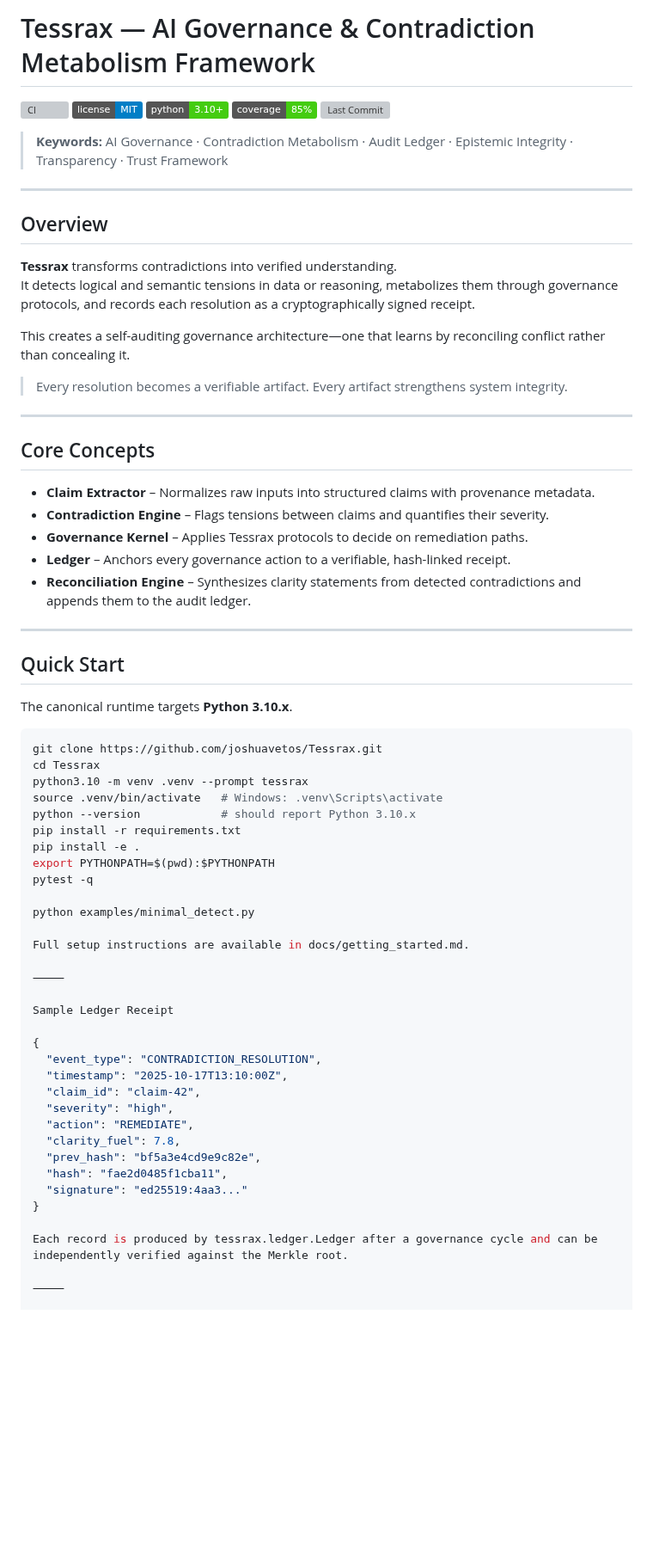
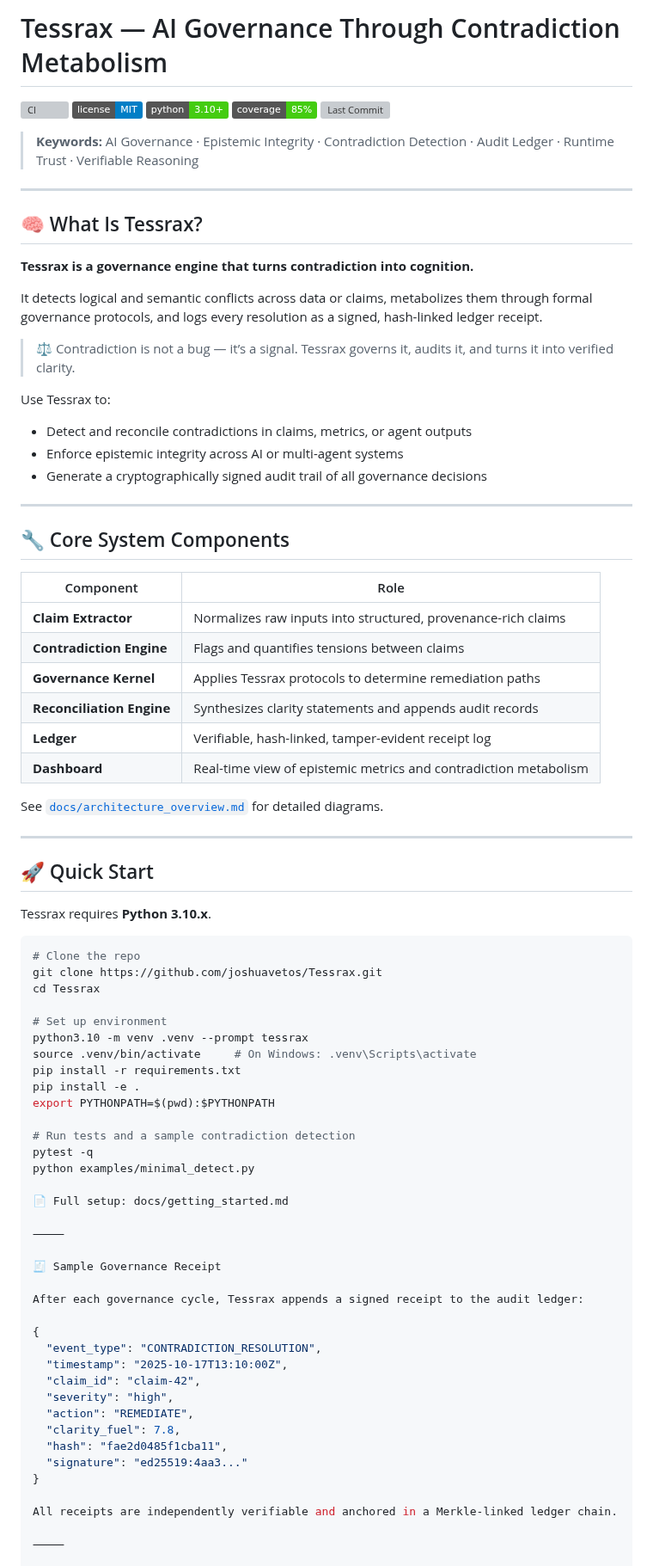
Before and after one commit to joshuavetos/Tessrax, a Markdown page: README.md, the part around one of its changes. Shown at 86% size. GitHub-like rendering; badges without logos; blank space fills up the shorter version; grey boxes are pictures that could not be loaded.

````diff
--- a/README.md
+++ b/README.md
@@ -1,4 +1,4 @@
-# Tessrax — AI Governance & Contradiction Metabolism Framework
+# Tessrax — AI Governance Through Contradiction Metabolism
 
 [![CI](https://github.com/joshuavetos/Tessrax/actions/workflows/tests.yml/badge.svg)](https://github.com/joshuavetos/Tessrax/actions/workflows/tests.yml)
 [![License: MIT](https://img.shields.io/badge/license-MIT-blue.svg)](LICENSE)
@@ -6,53 +6,67 @@
 ![Coverage](https://img.shields.io/badge/coverage-85%25-success.svg)
 ![Last Commit](https://img.shields.io/github/last-commit/joshuavetos/Tessrax.svg)
 
-> **Keywords:** AI Governance · Contradiction Metabolism · Audit Ledger · Epistemic Integrity · Transparency · Trust Framework
+> **Keywords:** AI Governance · Epistemic Integrity · Contradiction Detection · Audit Ledger · Runtime Trust · Verifiable Reasoning
 
 ---
 
-## Overview
+## 🧠 What Is Tessrax?
 
-**Tessrax** transforms contradictions into verified understanding.
-It detects logical and semantic tensions in data or reasoning, metabolizes them through governance protocols, and records each resolution as a cryptographically signed receipt.
+**Tessrax is a governance engine that turns contradiction into cognition.**
 
-This creates a self-auditing governance architecture—one that learns by reconciling conflict rather than concealing it.
+It detects logical and semantic conflicts across data or claims, metabolizes them through formal governance protocols, and logs every resolution as a signed, hash-linked ledger receipt.
 
-> Every resolution becomes a verifiable artifact. Every artifact strengthens system integrity.
+> ⚖️ Contradiction is not a bug — it’s a signal. Tessrax governs it, audits it, and turns it into verified clarity.
+
+Use Tessrax to:
+- Detect and reconcile contradictions in claims, metrics, or agent outputs
+- Enforce epistemic integrity across AI or multi-agent systems
+- Generate a cryptographically signed audit trail of all governance decisions
 
 ---
 
-## Core Concepts
+## 🔧 Core System Components
 
-- **Claim Extractor** – Normalizes raw inputs into structured claims with provenance metadata.
-- **Contradiction Engine** – Flags tensions between claims and quantifies their severity.
-- **Governance Kernel** – Applies Tessrax protocols to decide on remediation paths.
-- **Ledger** – Anchors every governance action to a verifiable, hash-linked receipt.
-- **Reconciliation Engine** – Synthesizes clarity statements from detected contradictions and appends them to the audit ledger.
+| Component             | Role |
+|-----------------------|------|
+| **Claim Extractor**   | Normalizes raw inputs into structured, provenance-rich claims |
+| **Contradiction Engine** | Flags and quantifies tensions between claims |
+| **Governance Kernel** | Applies Tessrax protocols to determine remediation paths |
+| **Reconciliation Engine** | Synthesizes clarity statements and appends audit records |
+| **Ledger**            | Verifiable, hash-linked, tamper-evident receipt log |
+| **Dashboard**         | Real-time view of epistemic metrics and contradiction metabolism |
+
+See [`docs/architecture_overview.md`](docs/architecture_overview.md) for detailed diagrams.
 
 ---
 
-## Quick Start
+## 🚀 Quick Start
 
-The canonical runtime targets **Python 3.10.x**.
+Tessrax requires **Python 3.10.x**.
 
 ```bash
+# Clone the repo
 git clone https://github.com/joshuavetos/Tessrax.git
 cd Tessrax
+
+# Set up environment
 python3.10 -m venv .venv --prompt tessrax
-source .venv/bin/activate   # Windows: .venv\Scripts\activate
-python --version            # should report Python 3.10.x
+source .venv/bin/activate     # On Windows: .venv\Scripts\activate
 pip install -r requirements.txt
 pip install -e .
 export PYTHONPATH=$(pwd):$PYTHONPATH
+
+# Run tests and a sample contradiction detection
 pytest -q
-
 python examples/minimal_detect.py
 
-Full setup instructions are available in docs/getting_started.md.
+📄 Full setup: docs/getting_started.md
 
 ⸻
 
-Sample Ledger Receipt
+🧾 Sample Governance Receipt
+
+After each governance cycle, Tessrax appends a signed receipt to the audit ledger:
 
 {
   "event_type": "CONTRADICTION_RESOLUTION",
@@ -61,12 +75,11 @@ Sample Ledger Receipt
   "severity": "high",
   "action": "REMEDIATE",
   "clarity_fuel": 7.8,
-  "prev_hash": "bf5a3e4cd9e9c82e",
   "hash": "fae2d0485f1cba11",
   "signature": "ed25519:4aa3..."
 }
 
-Each record is produced by tessrax.ledger.Ledger after a governance cycle and can be independently verified against the Merkle root.
+All receipts are independently verifiable and anchored in a Merkle-linked ledger chain.
 
 ⸻
 
````
Also changed, not shown: other parts of README.md (+56 -60 lines).
